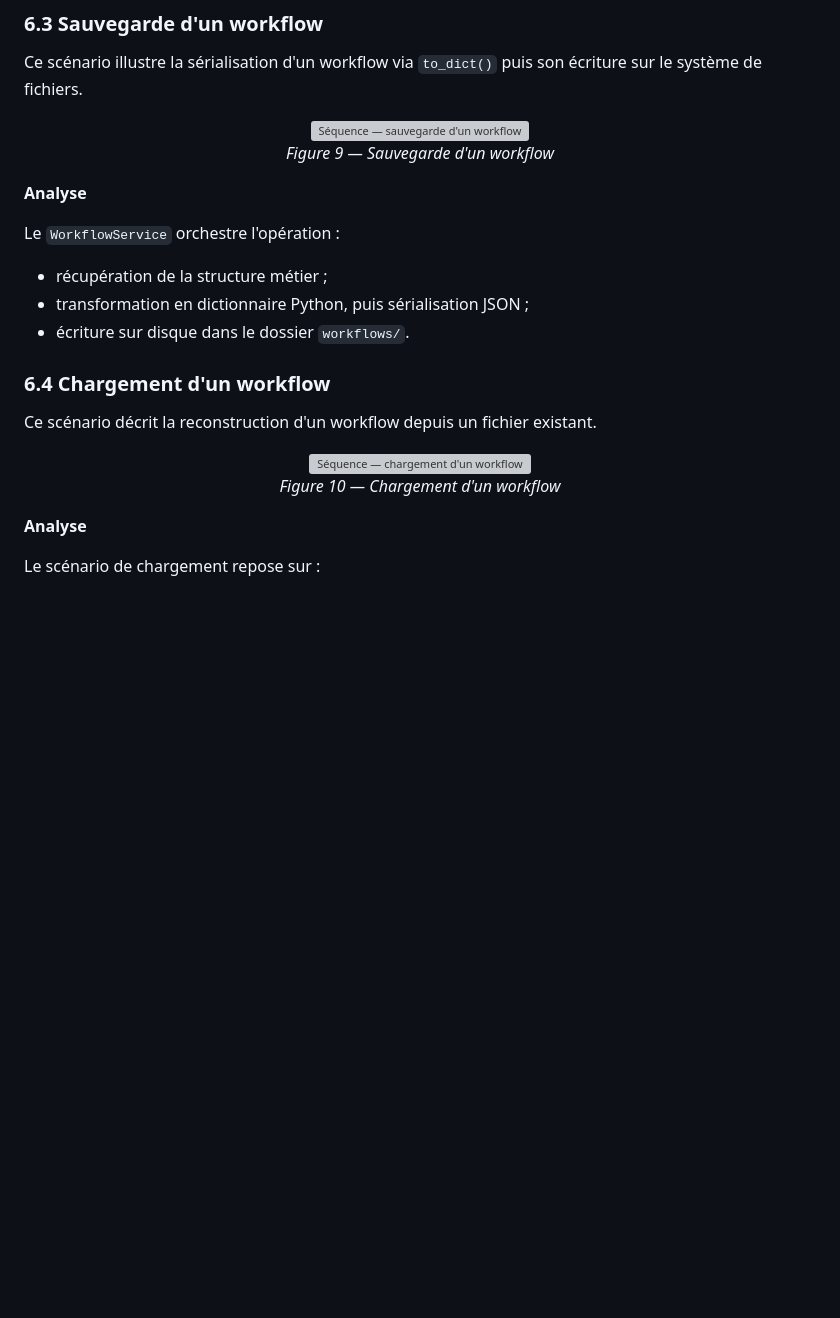
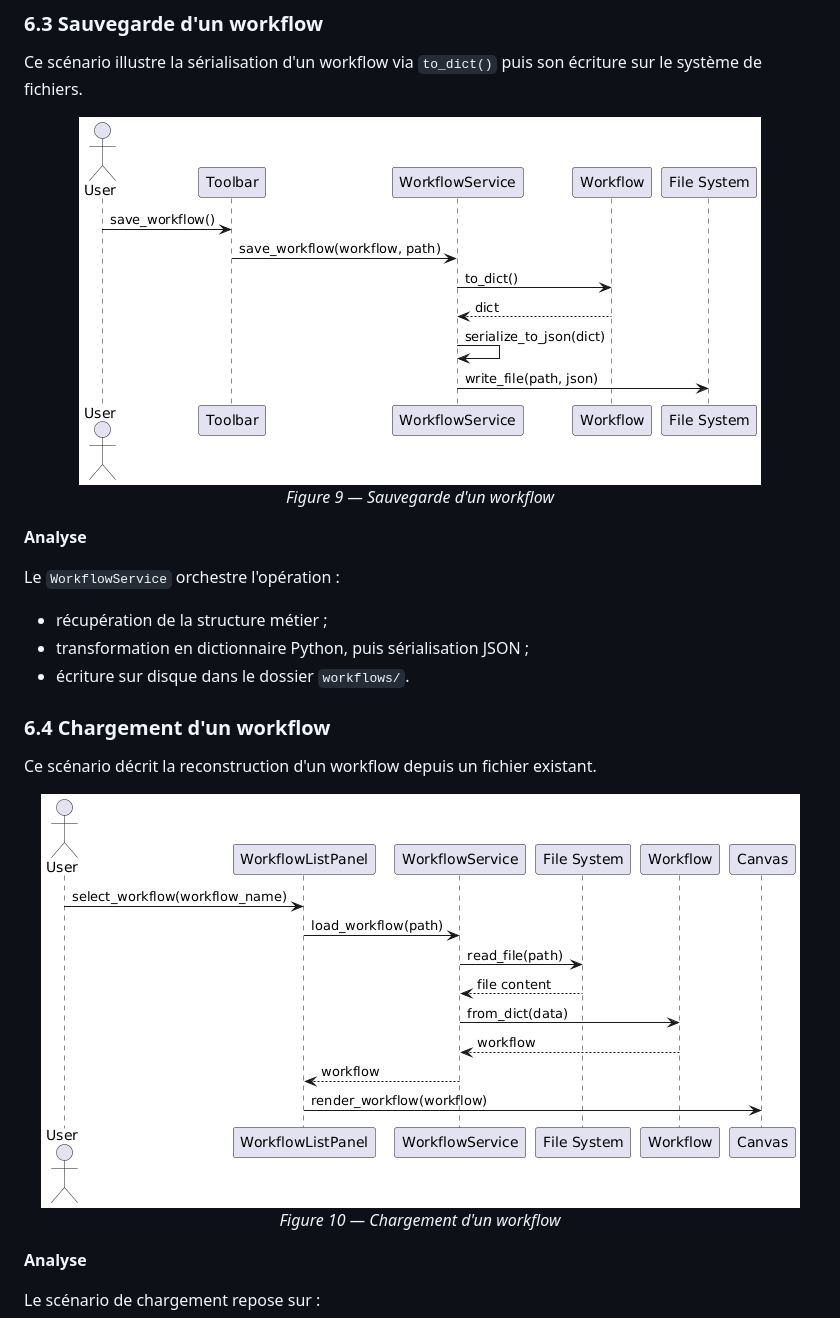
Before and after one commit to LucasSchleic/Agent-Builder, a Markdown page: docs/Conception.md, the part around one of its changes. Drawn GitHub-style; blank space fills up the shorter version; grey boxes are pictures that could not be loaded.

```diff
--- a/docs/Conception.md
+++ b/docs/Conception.md
@@ -348,7 +348,7 @@ Le flux est le suivant :
 Ce scénario illustre la sérialisation d'un workflow via `to_dict()` puis son écriture sur le système de fichiers.
 
 <p align="center">
-  <img src="docs/img/SeqSave.png" alt="Séquence — sauvegarde d'un workflow"><br>
+  <img src="img/SeqSave.png" alt="Séquence — sauvegarde d'un workflow"><br>
   <em>Figure 9 — Sauvegarde d'un workflow</em>
 </p>
 
@@ -365,7 +365,7 @@ Le `WorkflowService` orchestre l'opération :
 Ce scénario décrit la reconstruction d'un workflow depuis un fichier existant.
 
 <p align="center">
-  <img src="docs/img/SeqLoad.png" alt="Séquence — chargement d'un workflow"><br>
+  <img src="img/SeqLoad.png" alt="Séquence — chargement d'un workflow"><br>
   <em>Figure 10 — Chargement d'un workflow</em>
 </p>
 
```
Also changed, not shown: other parts of docs/Conception.md (+10 -10 lines).
